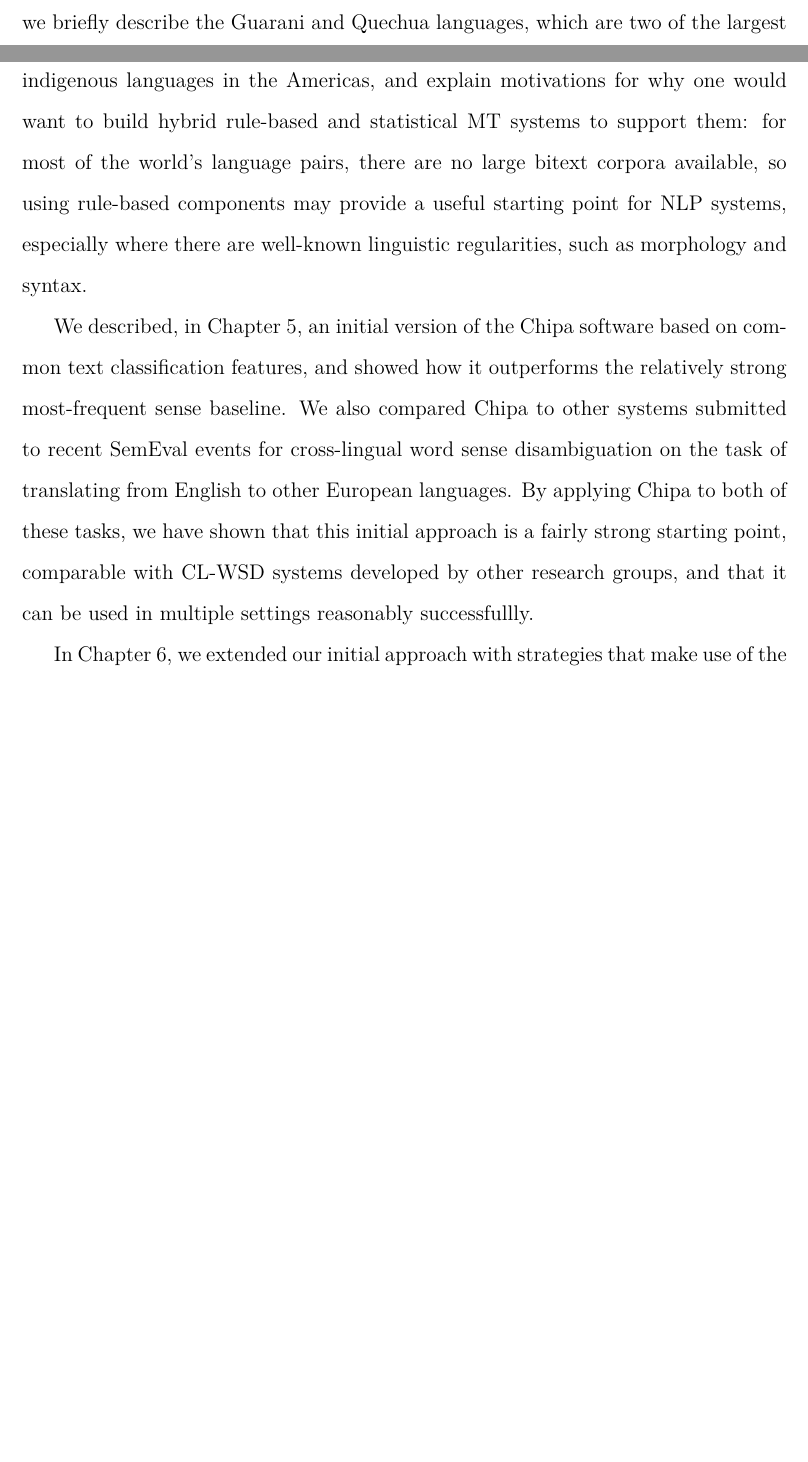
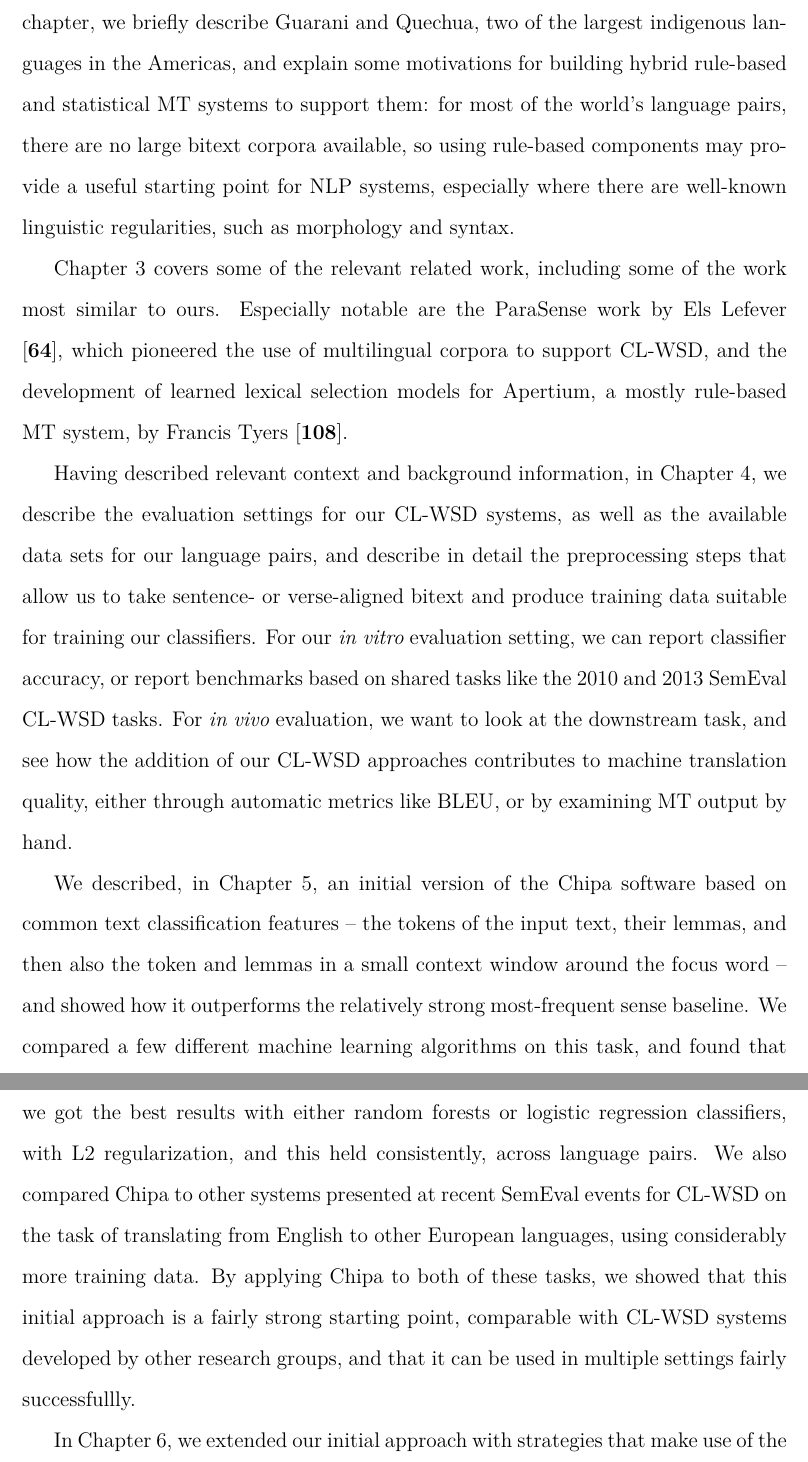
Before and after one commit to alexrudnick/dissertation, a LaTeX thesis (dissertation/dissertation.tex, which reads dissertation/conclusions.tex): two parts of pages 144 and 145 of 163 before the commit and two parts of pages 145 and 146 of 164 after it, joined at a grey line, cut so that both start at the same text, the shorter picture padded with empty space. Compiled offline with XeLaTeX.

Commit message:
working on summary

```diff
--- a/dissertation/conclusions.tex
+++ b/dissertation/conclusions.tex
@@ -26,24 +26,47 @@ sense inventory for lexical items in the source language, since we consider the
 senses of a word to be its possible translations, and secondly, it provides a
 source of labeled training data in the form of any available bitext, thus
 allowing us to apply supervised machine learning techniques. Also in this
-chapter, we briefly describe the Guarani and Quechua languages, which are two
-of the largest indigenous languages in the Americas, and explain motivations
-for why one would want to build hybrid rule-based and statistical MT systems to
-support them: for most of the world's language pairs, there are no large bitext
-corpora available, so using rule-based components may provide a useful starting
-point for NLP systems, especially where there are well-known linguistic
-regularities, such as morphology and syntax.
-% XXX working here
+chapter, we briefly describe Guarani and Quechua, two of the largest indigenous
+languages in the Americas, and explain some motivations for building hybrid
+rule-based and statistical MT systems to support them: for most of the world's
+language pairs, there are no large bitext corpora available, so using
+rule-based components may provide a useful starting point for NLP systems,
+especially where there are well-known linguistic regularities, such as
+morphology and syntax.
+
+Chapter \ref{chap:relatedwork} covers some of the relevant related work,
+including some of the work most similar to ours.  Especially notable are the
+ParaSense work by Els Lefever \cite{lefever-hoste-decock:2011:ACL-HLT2011},
+which pioneered the use of multilingual corpora to support CL-WSD, and the
+development of learned lexical selection models for Apertium, a mostly
+rule-based MT system, by Francis Tyers \cite{tyers-dissertation}.
+
+Having described relevant context and background information, in Chapter
+\ref{chap:evaluation}, we describe the evaluation settings for our CL-WSD
+systems, as well as the available data sets for our language pairs, and
+describe in detail the preprocessing steps that allow us to take sentence- or
+verse-aligned bitext and produce training data suitable for training our
+classifiers. For our \emph{in vitro} evaluation setting, we can report
+classifier accuracy, or report benchmarks based on shared tasks like the 2010
+and 2013 SemEval CL-WSD tasks. For \emph{in vivo} evaluation, we want to look
+at the downstream task, and see how the addition of our CL-WSD approaches
+contributes to machine translation quality, either through automatic metrics
+like BLEU, or by examining MT output by hand.
 
 We described, in Chapter \ref{chap:baseline}, an initial version of the Chipa
-software based on common text classification features, and showed how it
-outperforms the relatively strong most-frequent sense baseline. We also
-compared Chipa to other systems submitted to recent SemEval events for
-cross-lingual word sense disambiguation on the task of translating from English
-to other European languages. By applying Chipa to both of these tasks, we have
-shown that this initial approach is a fairly strong starting point, comparable
-with CL-WSD systems developed by other research groups, and that it can be
-used in multiple settings reasonably successfullly.
+software based on common text classification features -- the tokens of the
+input text, their lemmas, and then also the token and lemmas in a small context
+window around the focus word -- and showed how it outperforms the relatively
+strong most-frequent sense baseline. We compared a few different machine
+learning algorithms on this task, and found that we got the best results with
+either random forests or logistic regression classifiers, with L2
+regularization, and this held consistently, across language pairs.
+We also compared Chipa to other systems presented at recent SemEval events for
+CL-WSD on the task of translating from English to other European languages,
+using considerably more training data. By applying Chipa to both of these
+tasks, we showed that this initial approach is a fairly strong starting point,
+comparable with CL-WSD systems developed by other research groups, and that it
+can be used in multiple settings fairly successfullly.
 
 In Chapter \ref{chap:monolingual}, we extended our initial approach with
 strategies that make use of the available resources for Spanish, including NLP
```
Also changed, not shown: dissertation/conclusions.tex (6 more changed lines).
